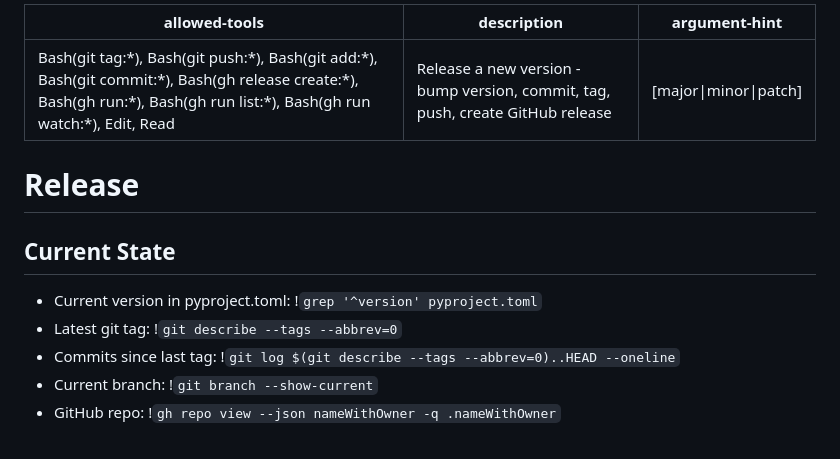
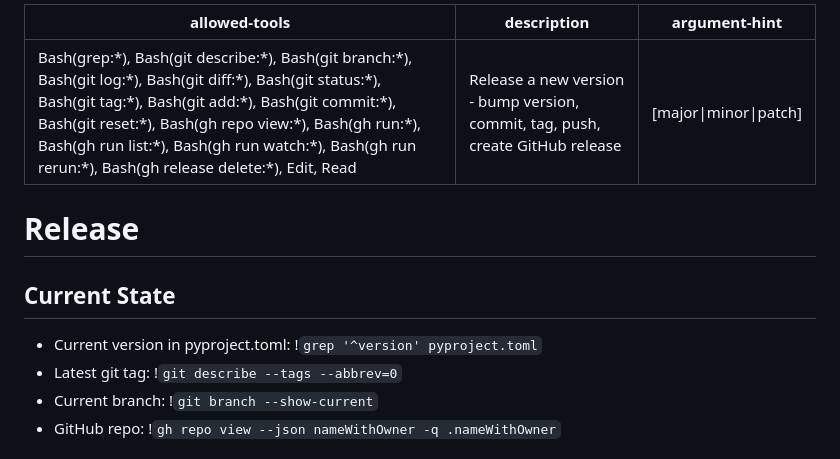
Before and after one commit to Anty0/ai-weather, a Markdown page: .claude/commands/release.md, the part around the change. Rendered like a GitHub page.

Commit message:
chore: fixup the release command

```diff
--- a/.claude/commands/release.md
+++ b/.claude/commands/release.md
@@ -1,5 +1,5 @@
 ---
-allowed-tools: Bash(git tag:*), Bash(git push:*), Bash(git add:*), Bash(git commit:*), Bash(gh release create:*), Bash(gh run:*), Bash(gh run list:*), Bash(gh run watch:*), Edit, Read
+allowed-tools: Bash(grep:*), Bash(git describe:*), Bash(git branch:*), Bash(git log:*), Bash(git diff:*), Bash(git status:*), Bash(git tag:*), Bash(git add:*), Bash(git commit:*), Bash(git reset:*), Bash(gh repo view:*), Bash(gh run:*), Bash(gh run list:*), Bash(gh run watch:*), Bash(gh run rerun:*), Bash(gh release delete:*), Edit, Read
 description: Release a new version - bump version, commit, tag, push, create GitHub release
 argument-hint: "[major|minor|patch]"
 ---
@@ -10,7 +10,6 @@ argument-hint: "[major|minor|patch]"
 
 - Current version in pyproject.toml: !`grep '^version' pyproject.toml`
 - Latest git tag: !`git describe --tags --abbrev=0`
-- Commits since last tag: !`git log $(git describe --tags --abbrev=0)..HEAD --oneline`
 - Current branch: !`git branch --show-current`
 - GitHub repo: !`gh repo view --json nameWithOwner -q .nameWithOwner`
 
```
